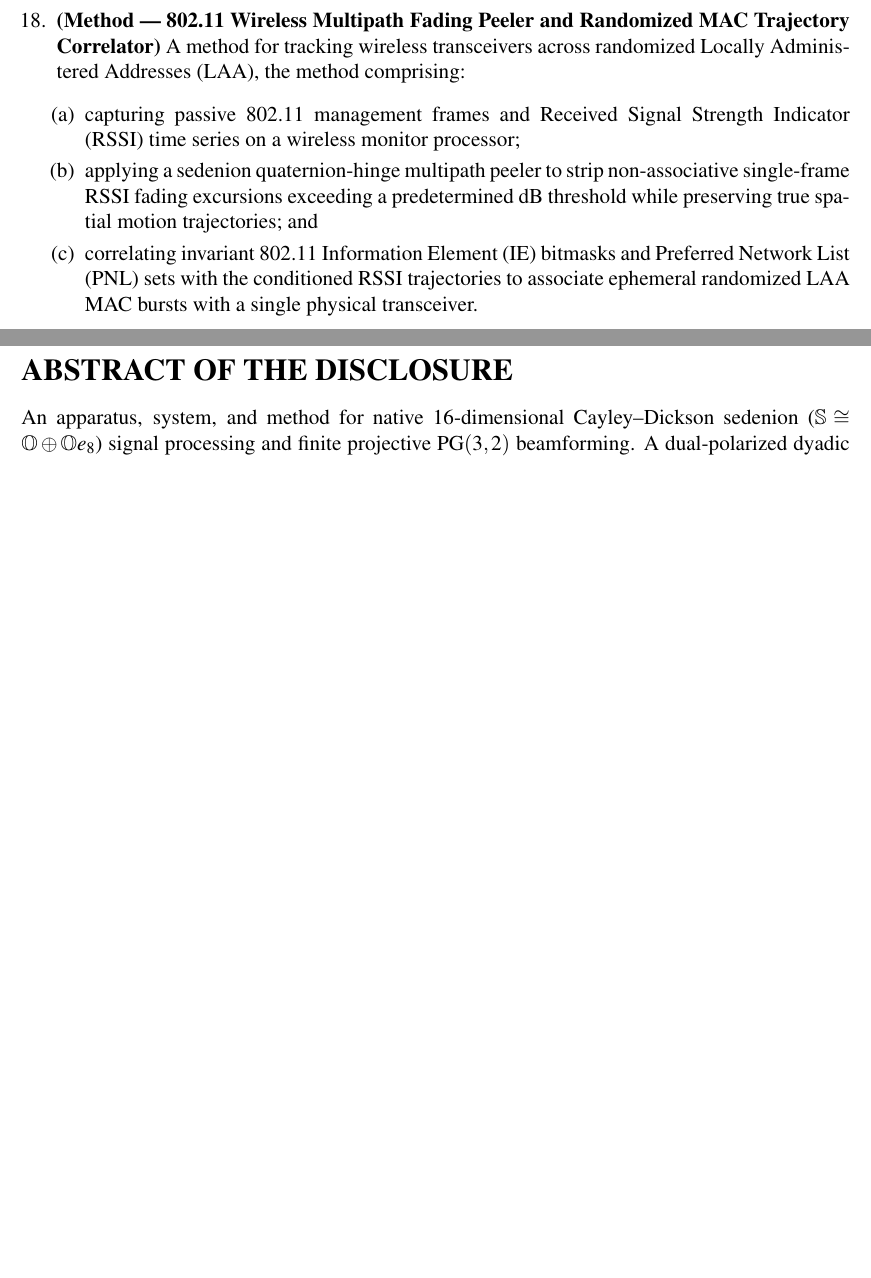
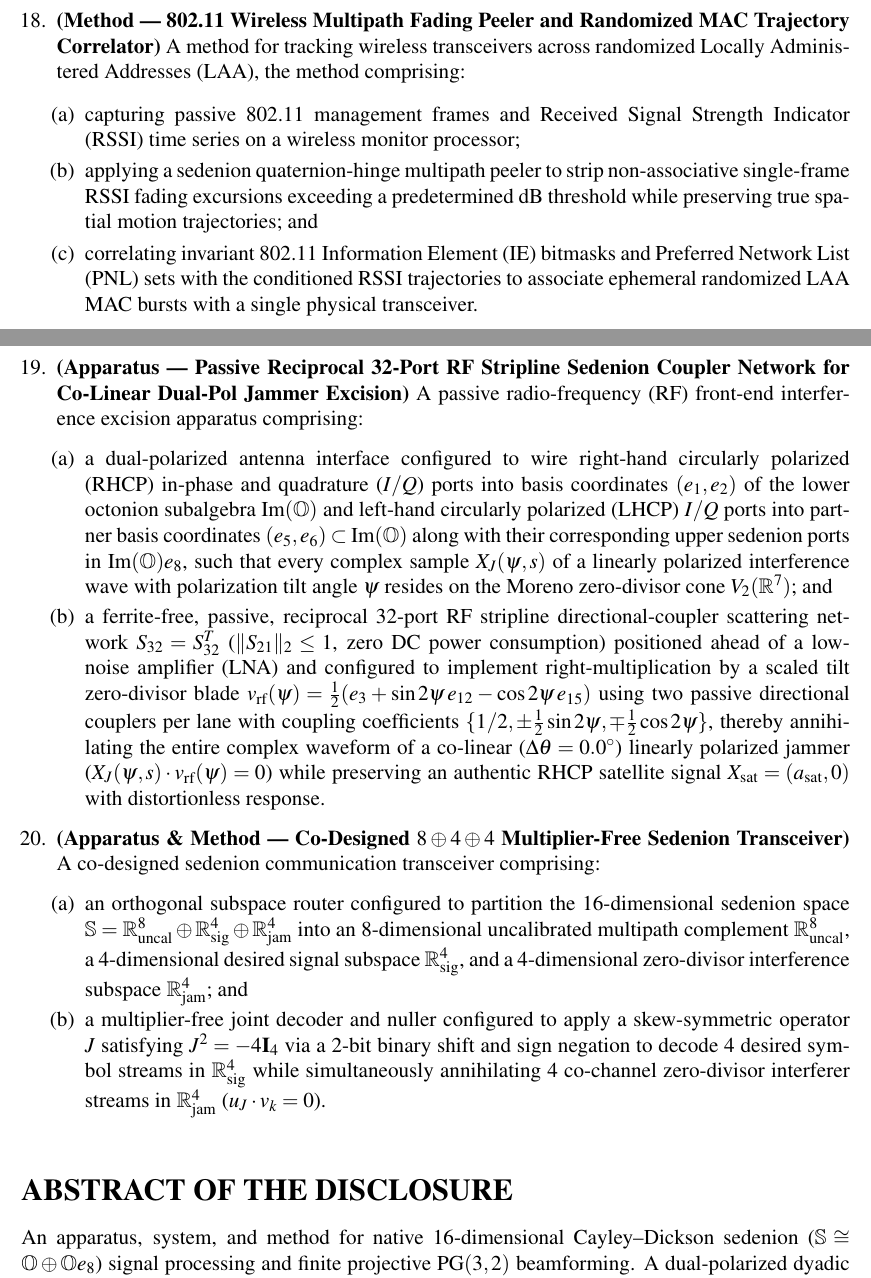
Before and after one commit to josaum/sedenion-pg32, a LaTeX document (patent/USPTO_Provisional_Patent_Native_Sedenion_DSP.tex): two parts of pages 13 and 14 of 14, joined at a grey line, cut so that both start at the same text, the shorter picture padded with empty space. Compiled offline with pdfLaTeX.

Commit message:
Add Claims 19-20 (Passive Reciprocal 32-Port RF Stripline S-Matrix & Co-Designed 8+4+4 Multiplier-Free Transceiver) to USPTO Provisional Patent

```diff
--- a/patent/USPTO_Provisional_Patent_Native_Sedenion_DSP.tex
+++ b/patent/USPTO_Provisional_Patent_Native_Sedenion_DSP.tex
@@ -318,6 +318,18 @@ What is claimed is:
         \item applying a sedenion quaternion-hinge multipath peeler to strip non-associative single-frame RSSI fading excursions exceeding a predetermined dB threshold while preserving true spatial motion trajectories; and
         \item correlating invariant 802.11 Information Element (IE) bitmasks and Preferred Network List (PNL) sets with the conditioned RSSI trajectories to associate ephemeral randomized LAA MAC bursts with a single physical transceiver.
     \end{enumerate}
+
+    \item \textbf{(Apparatus --- Passive Reciprocal 32-Port RF Stripline Sedenion Coupler Network for Co-Linear Dual-Pol Jammer Excision)} A passive radio-frequency (RF) front-end interference excision apparatus comprising:
+    \begin{enumerate}[leftmargin=16pt,itemsep=1pt]
+        \item a dual-polarized antenna interface configured to wire right-hand circularly polarized (RHCP) in-phase and quadrature ($I/Q$) ports into basis coordinates $(e_1, e_2)$ of the lower octonion subalgebra $\mathrm{Im}(\mathbb{O})$ and left-hand circularly polarized (LHCP) $I/Q$ ports into partner basis coordinates $(e_5, e_6) \subset \mathrm{Im}(\mathbb{O})$ along with their corresponding upper sedenion ports in $\mathrm{Im}(\mathbb{O})e_8$, such that every complex sample $X_J(\psi, s)$ of a linearly polarized interference wave with polarization tilt angle $\psi$ resides on the Moreno zero-divisor cone $V_2(\mathbb{R}^7)$; and
+        \item a ferrite-free, passive, reciprocal 32-port RF stripline directional-coupler scattering network $S_{32} = S_{32}^T$ ($\|S_{21}\|_2 \le 1$, zero DC power consumption) positioned ahead of a low-noise amplifier (LNA) and configured to implement right-multiplication by a scaled tilt zero-divisor blade $v_{\mathrm{rf}}(\psi) = \frac{1}{2}(e_3 + \sin 2\psi\,e_{12} - \cos 2\psi\,e_{15})$ using two passive directional couplers per lane with coupling coefficients $\{1/2, \pm\frac{1}{2}\sin 2\psi, \mp\frac{1}{2}\cos 2\psi\}$, thereby annihilating the entire complex waveform of a co-linear ($\Delta\theta = 0.0^\circ$) linearly polarized jammer ($X_J(\psi, s)\cdot v_{\mathrm{rf}}(\psi) = 0$) while preserving an authentic RHCP satellite signal $X_{\mathrm{sat}} = (a_{\mathrm{sat}}, 0)$ with distortionless response.
+    \end{enumerate}
+
+    \item \textbf{(Apparatus \& Method --- Co-Designed $8\oplus 4\oplus 4$ Multiplier-Free Sedenion Transceiver)} A co-designed sedenion communication transceiver comprising:
+    \begin{enumerate}[leftmargin=16pt,itemsep=1pt]
+        \item an orthogonal subspace router configured to partition the 16-dimensional sedenion space $\mathbb{S} = \mathbb{R}^8_{\mathrm{uncal}} \oplus \mathbb{R}^4_{\mathrm{sig}} \oplus \mathbb{R}^4_{\mathrm{jam}}$ into an 8-dimensional uncalibrated multipath complement $\mathbb{R}^8_{\mathrm{uncal}}$, a 4-dimensional desired signal subspace $\mathbb{R}^4_{\mathrm{sig}}$, and a 4-dimensional zero-divisor interference subspace $\mathbb{R}^4_{\mathrm{jam}}$; and
+        \item a multiplier-free joint decoder and nuller configured to apply a skew-symmetric operator $J$ satisfying $J^2 = -4\mathbf{I}_4$ via a 2-bit binary shift and sign negation to decode 4 desired symbol streams in $\mathbb{R}^4_{\mathrm{sig}}$ while simultaneously annihilating 4 co-channel zero-divisor interferer streams in $\mathbb{R}^4_{\mathrm{jam}}$ ($u_J \cdot v_k = 0$).
+    \end{enumerate}
 \end{enumerate}
 
 \vspace{10pt}
```
Also changed, not shown: patent/USPTO_Provisional_Patent_Native_Sedenion_DSP.pdf.
